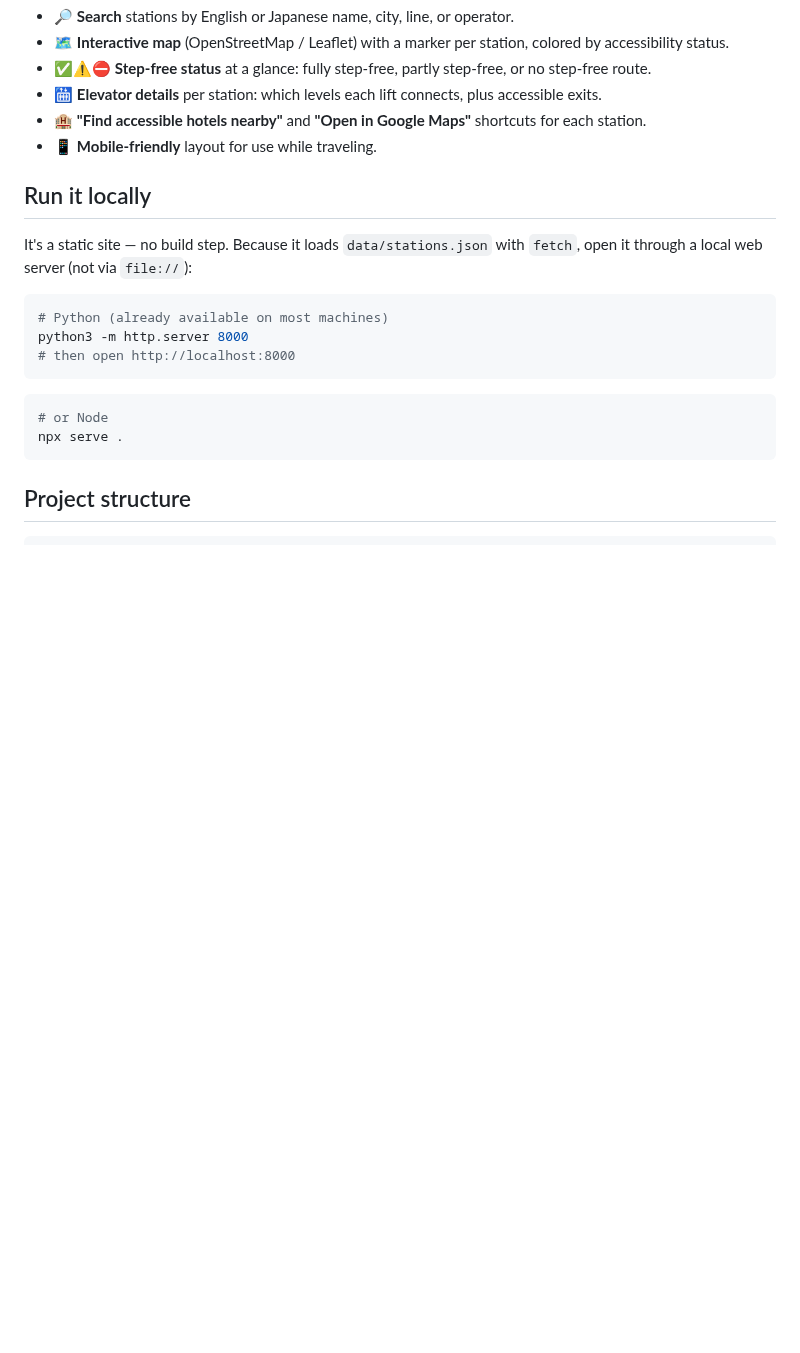
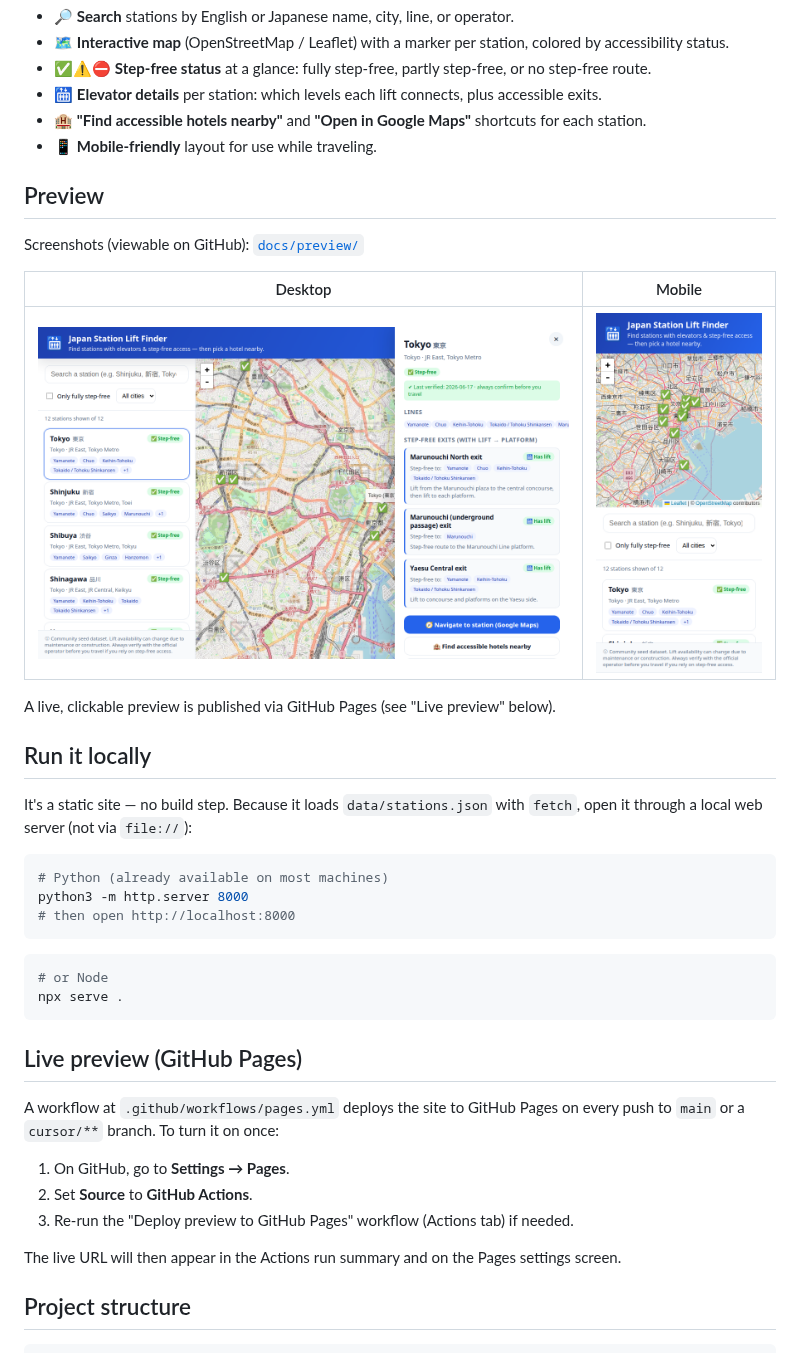
Before and after one commit to jonecheung/chatbox, a Markdown page: README.md, the part around the change. Drawn GitHub-style; pictures changed too: docs/preview/desktop-detail.png (added), docs/preview/mobile.png (added); blank space fills up the shorter version.

Commit message:
Add preview screenshots and GitHub Pages workflow
- Commit desktop/mobile screenshots under docs/preview so they can be viewed
  on GitHub without running locally
- Add .github/workflows/pages.yml to deploy a live, clickable preview to
  GitHub Pages on push
- Document preview options in README

Co-authored-by: jcheung-6 <jcheung-6@users.noreply.github.com>

````diff
--- a/README.md
+++ b/README.md
@@ -13,6 +13,16 @@ A simple website that helps travelers find which **JR and metro stations in Japa
 - 🏨 **"Find accessible hotels nearby"** and **"Open in Google Maps"** shortcuts for each station.
 - 📱 **Mobile-friendly** layout for use while traveling.
 
+## Preview
+
+Screenshots (viewable on GitHub): [`docs/preview/`](docs/preview/)
+
+| Desktop | Mobile |
+| --- | --- |
+| ![Desktop](docs/preview/desktop-detail.png) | ![Mobile](docs/preview/mobile.png) |
+
+A live, clickable preview is published via GitHub Pages (see "Live preview" below).
+
 ## Run it locally
 
 It's a static site — no build step. Because it loads `data/stations.json` with `fetch`, open it through a local web server (not via `file://`):
@@ -27,6 +37,18 @@ python3 -m http.server 8000
 # or Node
 npx serve .
 ```
+
+## Live preview (GitHub Pages)
+
+A workflow at `.github/workflows/pages.yml` deploys the site to GitHub Pages on
+every push to `main` or a `cursor/**` branch. To turn it on once:
+
+1. On GitHub, go to **Settings → Pages**.
+2. Set **Source** to **GitHub Actions**.
+3. Re-run the "Deploy preview to GitHub Pages" workflow (Actions tab) if needed.
+
+The live URL will then appear in the Actions run summary and on the Pages
+settings screen.
 
 ## Project structure
 
````
Also changed, not shown: docs/preview/mobile-detail.png (added), 2 other files.
